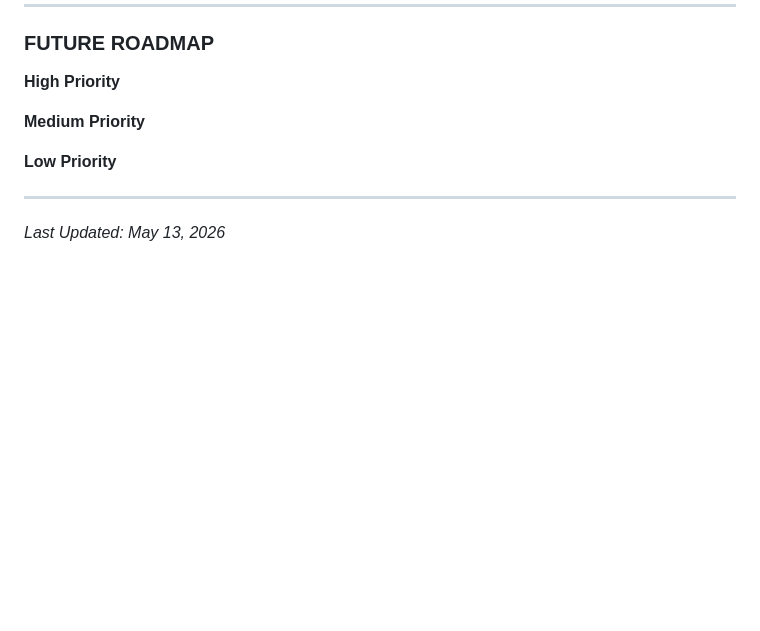
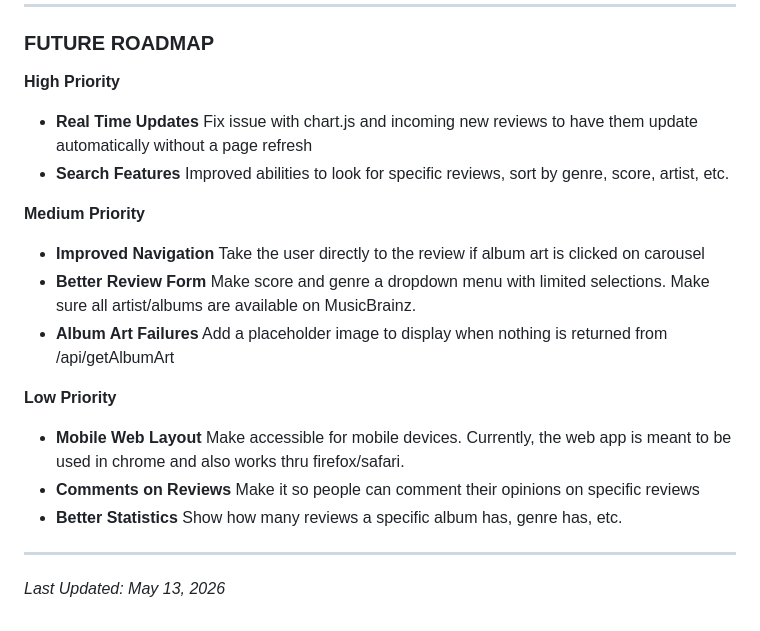
Before and after one commit to jordyonetap/inst377-final, a Markdown page: README.md, the part around one of its changes. Drawn GitHub-style; blank space fills up the shorter version.

```diff
--- a/README.md
+++ b/README.md
@@ -156,9 +157,20 @@
 
 **High Priority**
 
+- **Real Time Updates** Fix issue with chart.js and incoming new reviews to have them update automatically without a page refresh
+- **Search Features** Improved abilities to look for specific reviews, sort by genre, score, artist, etc.
+
 **Medium Priority**
 
+- **Improved Navigation** Take the user directly to the review if album art is clicked on carousel
+- **Better Review Form** Make score and genre a dropdown menu with limited selections. Make sure all artist/albums are available on MusicBrainz.
+- **Album Art Failures** Add a placeholder image to display when nothing is returned from /api/getAlbumArt
+
 **Low Priority**
+
+- **Mobile Web Layout** Make accessible for mobile devices. Currently, the web app is meant to be used in chrome and also works thru firefox/safari.
+- **Comments on Reviews** Make it so people can comment their opinions on specific reviews
+- **Better Statistics** Show how many reviews a specific album has, genre has, etc.
 
 ----------
 
```
Also changed, not shown: other parts of README.md (+1 -0 lines).
